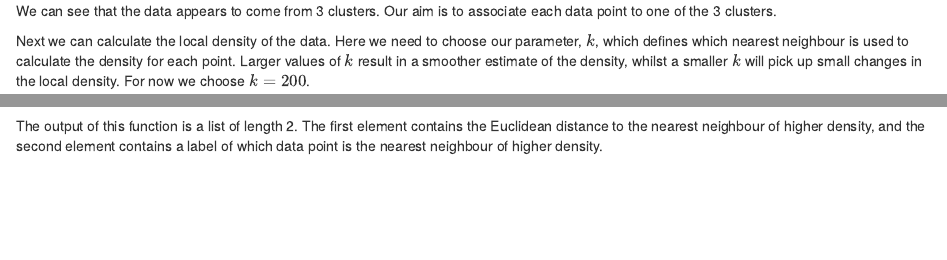
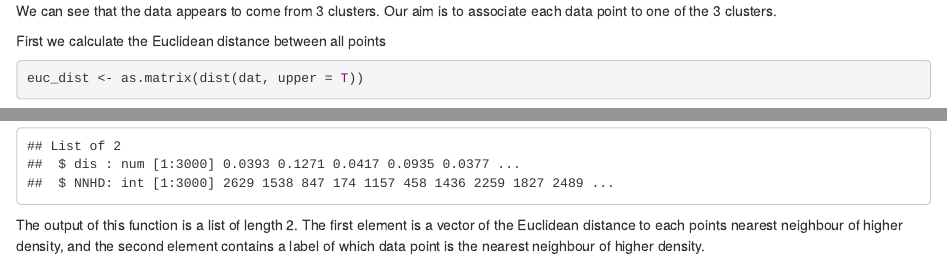
Before and after one commit to TomSha/density_based_clusterin, an R Markdown document (overview.Rmd): the page in a window 1100 px wide, from 1990 px down, and a second part further down, joined at a grey line. Rendered offline with R 4.5, knitr and Pandoc, with nearby package versions; some code elsewhere in the file could not run offline.

Commit message:
update overview

````diff
--- a/overview.Rmd
+++ b/overview.Rmd
@@ -56,6 +56,13 @@ plot(dat, ann = F, xaxt = "n", yaxt = "n", pch = 19, cex = 0.4)
 
 We can see that the data appears to come from 3 clusters. Our aim is to associate each data point to one of the 3 clusters.
 
+First we calculate the Euclidean distance between all points
+
+```{r}
+euc_dist <- as.matrix(dist(dat, upper = T))
+```
+
+
 Next we can calculate the local density of the data. Here we need to choose our parameter, $k$, which defines which nearest neighbour is used to calculate the density for each point. Larger values of $k$ result in a smoother estimate of the density, whilst a smaller $k$ will pick up small changes in the local density. For now we choose $k = 200$.
 
 ```{r}
@@ -75,4 +82,4 @@ Next we can estimate the minimum distance to any point of higher density.
 dis <- calculate_NNHD(euc_dist, dens)
 str(dis)
 ```
-The output of this function is a list of length 2. The first element contains the Euclidean distance to the nearest neighbour of higher density, and the second element contains a label of which data point is the nearest neighbour of higher density.
+The output of this function is a list of length 2. The first element is a vector of the Euclidean distance to each points nearest neighbour of higher density, and the second element contains a label of which data point is the nearest neighbour of higher density.
````
Also changed, not shown: overview.html.
